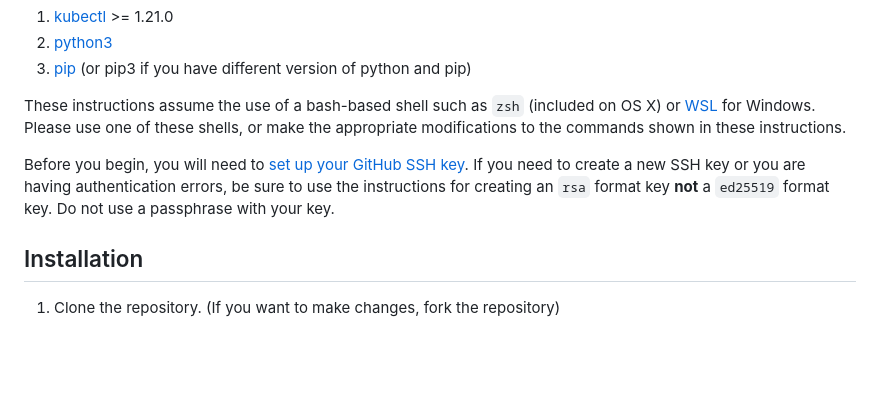
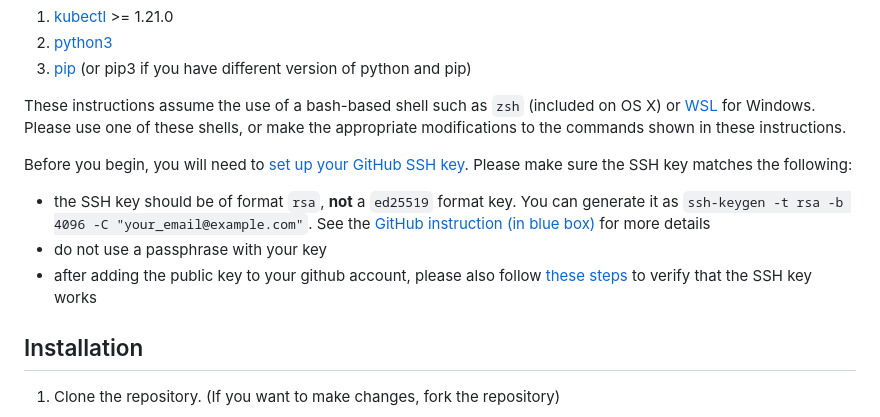
Before and after one commit to bcgov/pipeline-templates, a Markdown page: tekton/README.md, the part around the change. Rendered like a GitHub page; blank space fills up the shorter version.

Commit message:
update SSH key steps

```diff
--- a/tekton/README.md
+++ b/tekton/README.md
@@ -164,7 +164,13 @@ Note: This project has been tested on _linux/arm64_, _linux/amd64_, _linux/aarch
 
 These instructions assume the use of a bash-based shell such as `zsh` (included on OS X) or [WSL](https://www.howtogeek.com/249966/how-to-install-and-use-the-linux-bash-shell-on-windows-10/) for Windows. Please use one of these shells, or make the appropriate modifications to the commands shown in these instructions.
 
-Before you begin, you will need to [set up your GitHub SSH key](https://docs.github.com/en/authentication/connecting-to-github-with-ssh). If you need to create a new SSH key or you are having authentication errors, be sure to use the instructions for creating an `rsa` format key **not** a `ed25519` format key. Do not use a passphrase with your key.
+Before you begin, you will need to [set up your GitHub SSH key](https://docs.github.com/en/authentication/connecting-to-github-with-ssh).
+Please make sure the SSH key matches the following:
+- the SSH key should be of format `rsa`, **not** a `ed25519` format key. You can generate it as `ssh-keygen -t rsa -b 4096 -C "your_email@example.com"`. See the [GitHub instruction (in blue box)](https://docs.github.com/en/authentication/connecting-to-github-with-ssh/generating-a-new-ssh-key-and-adding-it-to-the-ssh-agent#generating-a-new-ssh-key) for more details
+- do not use a passphrase with your key
+- after adding the public key to your github account, please also follow [these steps](https://docs.github.com/en/authentication/connecting-to-github-with-ssh/testing-your-ssh-connection) to verify that the SSH key works
+
+
 
 ## Installation
 
```
